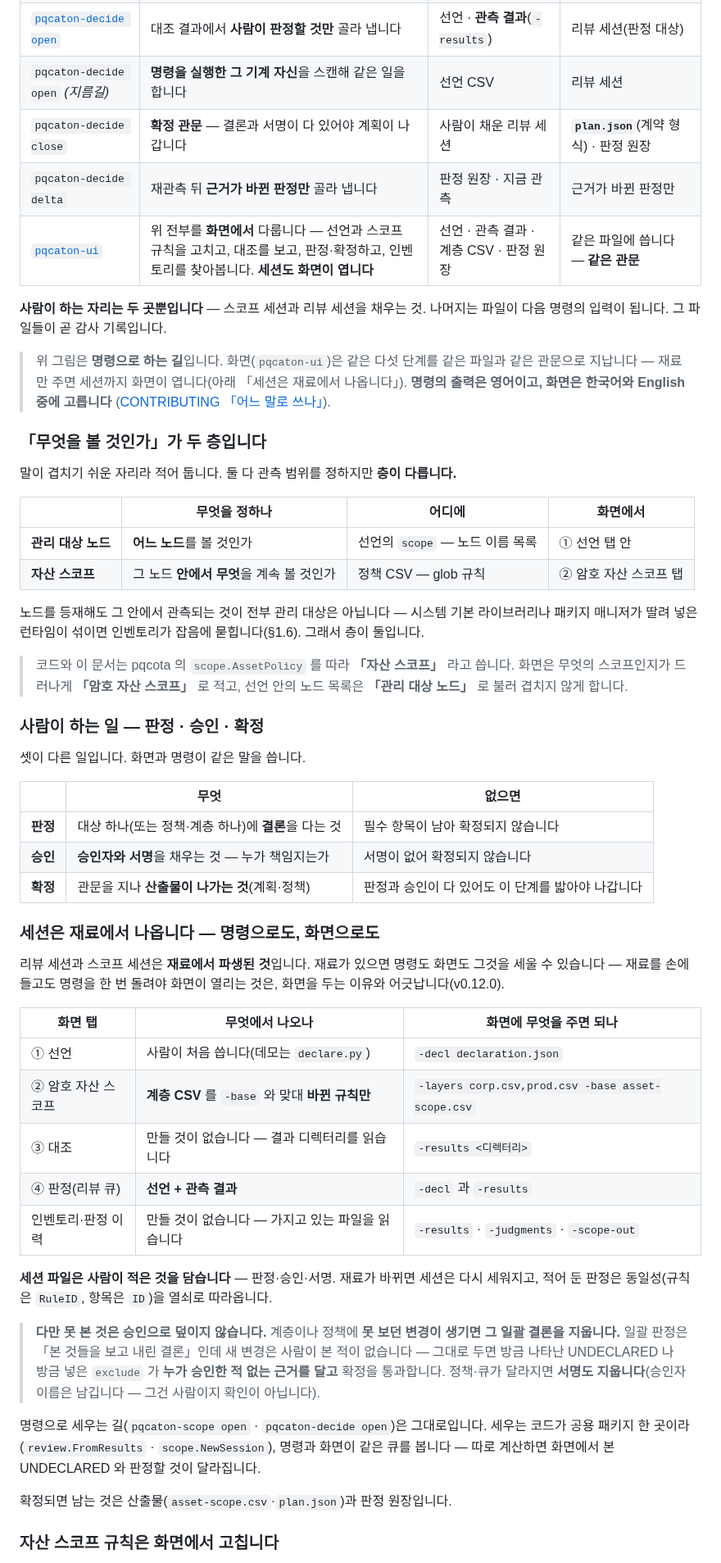
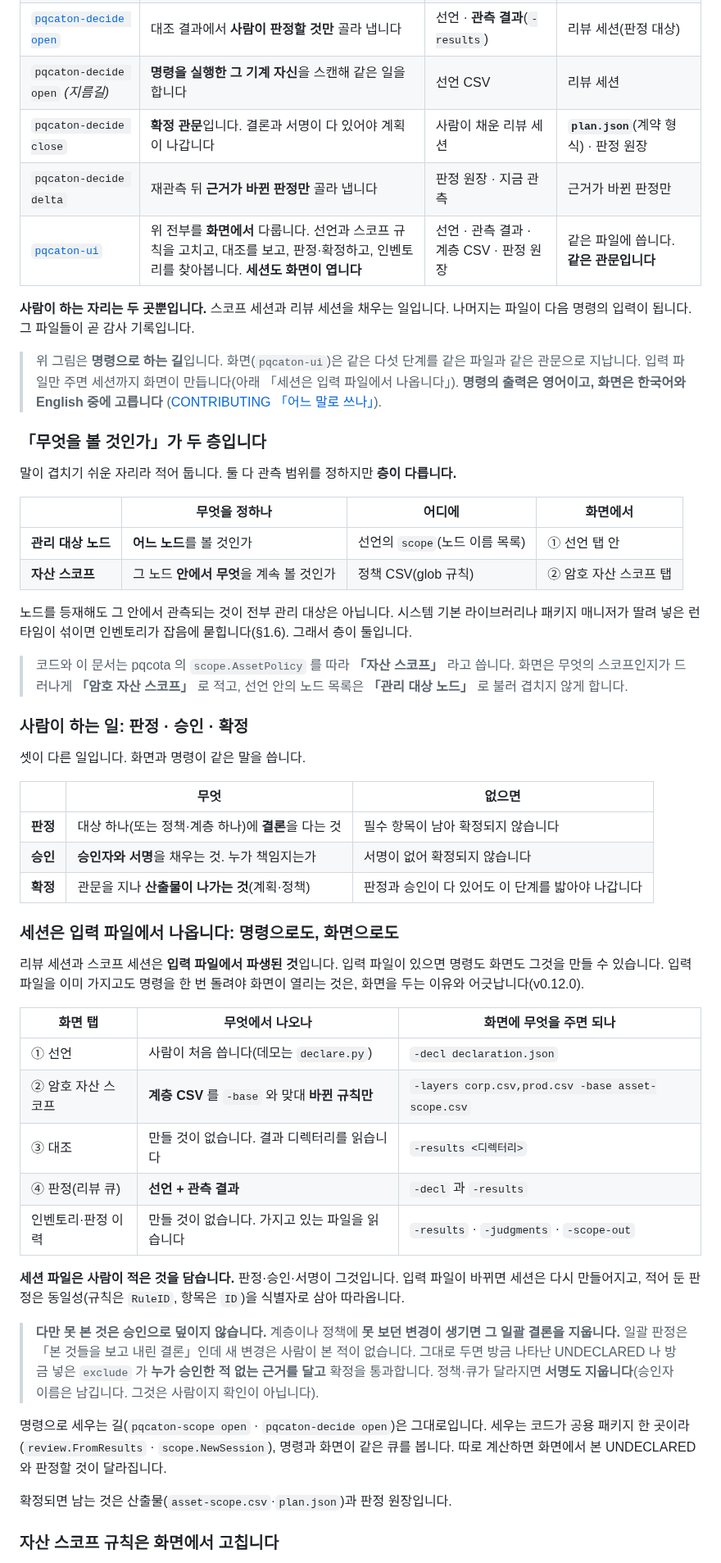
Before and after one commit to sntsoftgit/pqcaton, a Markdown page: docs/design.md, the part around one of its changes. Shown at 82% size. Rendered like a GitHub page.

```diff
--- a/docs/design.md
+++ b/docs/design.md
@@ -55,16 +55,16 @@ flowchart TB
 | [`pqcaton-report`](../inventory/cmd/pqcaton-report) | 여러 노드의 관측을 선언과 **대조해 보여 줍니다** | 관측 결과 · 선언 | 콘솔 리포트 · 토폴로지 DOT |
 | [`pqcaton-decide open`](../inventory/cmd/pqcaton-decide) | 대조 결과에서 **사람이 판정할 것만** 골라 냅니다 | 선언 · **관측 결과**(`-results`) | 리뷰 세션(판정 대상) |
 | `pqcaton-decide open` *(지름길)* | **명령을 실행한 그 기계 자신**을 스캔해 같은 일을 합니다 | 선언 CSV | 리뷰 세션 |
-| `pqcaton-decide close` | **확정 관문** — 결론과 서명이 다 있어야 계획이 나갑니다 | 사람이 채운 리뷰 세션 | **`plan.json`**(계약 형식) · 판정 원장 |
+| `pqcaton-decide close` | **확정 관문**입니다. 결론과 서명이 다 있어야 계획이 나갑니다 | 사람이 채운 리뷰 세션 | **`plan.json`**(계약 형식) · 판정 원장 |
 | `pqcaton-decide delta` | 재관측 뒤 **근거가 바뀐 판정만** 골라 냅니다 | 판정 원장 · 지금 관측 | 근거가 바뀐 판정만 |
-| [`pqcaton-ui`](../inventory/cmd/pqcaton-ui) | 위 전부를 **화면에서** 다룹니다 — 선언과 스코프 규칙을 고치고, 대조를 보고, 판정·확정하고, 인벤토리를 찾아봅니다. **세션도 화면이 엽니다** | 선언 · 관측 결과 · 계층 CSV · 판정 원장 | 같은 파일에 씁니다 — **같은 관문** |
+| [`pqcaton-ui`](../inventory/cmd/pqcaton-ui) | 위 전부를 **화면에서** 다룹니다. 선언과 스코프 규칙을 고치고, 대조를 보고, 판정·확정하고, 인벤토리를 찾아봅니다. **세션도 화면이 엽니다** | 선언 · 관측 결과 · 계층 CSV · 판정 원장 | 같은 파일에 씁니다. **같은 관문입니다** |
 
-**사람이 하는 자리는 두 곳뿐입니다** — 스코프 세션과 리뷰 세션을 채우는 것. 나머지는 파일이
+**사람이 하는 자리는 두 곳뿐입니다.** 스코프 세션과 리뷰 세션을 채우는 일입니다. 나머지는 파일이
 다음 명령의 입력이 됩니다. 그 파일들이 곧 감사 기록입니다.
 
 > 위 그림은 **명령으로 하는 길**입니다. 화면(`pqcaton-ui`)은 같은 다섯 단계를 같은 파일과
-> 같은 관문으로 지납니다 — 재료만 주면 세션까지 화면이 엽니다(아래 「세션은 재료에서
-> 나옵니다」). **명령의 출력은 영어이고, 화면은 한국어와 English 중에 고릅니다**
+> 같은 관문으로 지납니다. 입력 파일만 주면 세션까지 화면이 만듭니다(아래 「세션은 입력
+> 파일에서 나옵니다」). **명령의 출력은 영어이고, 화면은 한국어와 English 중에 고릅니다**
 > ([CONTRIBUTING 「어느 말로 쓰나」](../CONTRIBUTING.md#어느-말로-쓰나)).
 
 ### 「무엇을 볼 것인가」가 두 층입니다
@@ -73,52 +73,53 @@ flowchart TB
 
 | | 무엇을 정하나 | 어디에 | 화면에서 |
 |---|---|---|---|
-| **관리 대상 노드** | **어느 노드**를 볼 것인가 | 선언의 `scope` — 노드 이름 목록 | ① 선언 탭 안 |
-| **자산 스코프** | 그 노드 **안에서 무엇**을 계속 볼 것인가 | 정책 CSV — glob 규칙 | ② 암호 자산 스코프 탭 |
+| **관리 대상 노드** | **어느 노드**를 볼 것인가 | 선언의 `scope`(노드 이름 목록) | ① 선언 탭 안 |
+| **자산 스코프** | 그 노드 **안에서 무엇**을 계속 볼 것인가 | 정책 CSV(glob 규칙) | ② 암호 자산 스코프 탭 |
 
-노드를 등재해도 그 안에서 관측되는 것이 전부 관리 대상은 아닙니다 — 시스템 기본 라이브러리나
+노드를 등재해도 그 안에서 관측되는 것이 전부 관리 대상은 아닙니다. 시스템 기본 라이브러리나
 패키지 매니저가 딸려 넣은 런타임이 섞이면 인벤토리가 잡음에 묻힙니다(§1.6). 그래서 층이 둘입니다.
 
 > 코드와 이 문서는 pqcota 의 `scope.AssetPolicy` 를 따라 **「자산 스코프」** 라고 씁니다.
 > 화면은 무엇의 스코프인지가 드러나게 **「암호 자산 스코프」** 로 적고, 선언 안의 노드
 > 목록은 **「관리 대상 노드」** 로 불러 겹치지 않게 합니다.
 
-### 사람이 하는 일 — 판정 · 승인 · 확정
+### 사람이 하는 일: 판정 · 승인 · 확정
 
 셋이 다른 일입니다. 화면과 명령이 같은 말을 씁니다.
 
 | | 무엇 | 없으면 |
 |---|---|---|
 | **판정** | 대상 하나(또는 정책·계층 하나)에 **결론**을 다는 것 | 필수 항목이 남아 확정되지 않습니다 |
-| **승인** | **승인자와 서명**을 채우는 것 — 누가 책임지는가 | 서명이 없어 확정되지 않습니다 |
+| **승인** | **승인자와 서명**을 채우는 것. 누가 책임지는가 | 서명이 없어 확정되지 않습니다 |
 | **확정** | 관문을 지나 **산출물이 나가는 것**(계획·정책) | 판정과 승인이 다 있어도 이 단계를 밟아야 나갑니다 |
 
-### 세션은 재료에서 나옵니다 — 명령으로도, 화면으로도
+### 세션은 입력 파일에서 나옵니다: 명령으로도, 화면으로도
 
-리뷰 세션과 스코프 세션은 **재료에서 파생된 것**입니다. 재료가 있으면 명령도 화면도 그것을
-세울 수 있습니다 — 재료를 손에 들고도 명령을 한 번 돌려야 화면이 열리는 것은, 화면을 두는
-이유와 어긋납니다(v0.12.0).
+리뷰 세션과 스코프 세션은 **입력 파일에서 파생된 것**입니다. 입력 파일이 있으면 명령도 화면도
+그것을 만들 수 있습니다. 입력 파일을 이미 가지고도 명령을 한 번 돌려야 화면이 열리는 것은,
+화면을 두는 이유와 어긋납니다(v0.12.0).
 
 | 화면 탭 | 무엇에서 나오나 | 화면에 무엇을 주면 되나 |
 |---|---|---|
 | ① 선언 | 사람이 처음 씁니다(데모는 `declare.py`) | `-decl declaration.json` |
 | ② 암호 자산 스코프 | **계층 CSV** 를 `-base` 와 맞대 **바뀐 규칙만** | `-layers corp.csv,prod.csv -base asset-scope.csv` |
-| ③ 대조 | 만들 것이 없습니다 — 결과 디렉터리를 읽습니다 | `-results <디렉터리>` |
+| ③ 대조 | 만들 것이 없습니다. 결과 디렉터리를 읽습니다 | `-results <디렉터리>` |
 | ④ 판정(리뷰 큐) | **선언 + 관측 결과** | `-decl` 과 `-results` |
-| 인벤토리·판정 이력 | 만들 것이 없습니다 — 가지고 있는 파일을 읽습니다 | `-results` · `-judgments` · `-scope-out` |
+| 인벤토리·판정 이력 | 만들 것이 없습니다. 가지고 있는 파일을 읽습니다 | `-results` · `-judgments` · `-scope-out` |
 
-**세션 파일은 사람이 적은 것을 담습니다** — 판정·승인·서명. 재료가 바뀌면 세션은 다시
-세워지고, 적어 둔 판정은 동일성(규칙은 `RuleID`, 항목은 `ID`)을 열쇠로 따라옵니다.
+**세션 파일은 사람이 적은 것을 담습니다.** 판정·승인·서명이 그것입니다. 입력 파일이 바뀌면
+세션은 다시 만들어지고, 적어 둔 판정은 동일성(규칙은 `RuleID`, 항목은 `ID`)을 식별자로 삼아
+따라옵니다.
 
 > **다만 못 본 것은 승인으로 덮이지 않습니다.** 계층이나 정책에 **못 보던 변경이 생기면 그
 > 일괄 결론을 지웁니다.** 일괄 판정은 「본 것들을 보고 내린 결론」인데 새 변경은 사람이 본
-> 적이 없습니다 — 그대로 두면 방금 나타난 UNDECLARED 나 방금 넣은 `exclude` 가 **누가 승인한 적
+> 적이 없습니다. 그대로 두면 방금 나타난 UNDECLARED 나 방금 넣은 `exclude` 가 **누가 승인한 적
 > 없는 근거를 달고** 확정을 통과합니다. 정책·큐가 달라지면 **서명도 지웁니다**(승인자 이름은
-> 남깁니다 — 그건 사람이지 확인이 아닙니다).
+> 남깁니다. 그것은 사람이지 확인이 아닙니다).
 
 명령으로 세우는 길(`pqcaton-scope open` · `pqcaton-decide open`)은 그대로입니다. 세우는
 코드가 공용 패키지 한 곳이라(`review.FromResults` · `scope.NewSession`), 명령과 화면이 같은
-큐를 봅니다 — 따로 계산하면 화면에서 본 UNDECLARED 와 판정할 것이 달라집니다.
+큐를 봅니다. 따로 계산하면 화면에서 본 UNDECLARED 와 판정할 것이 달라집니다.
 
 확정되면 남는 것은 산출물(`asset-scope.csv`·`plan.json`)과 판정 원장입니다.
 
```
Also changed, not shown: other parts of docs/design.md (+51 -51 lines), docs/journey.md (+48 -48 lines).
